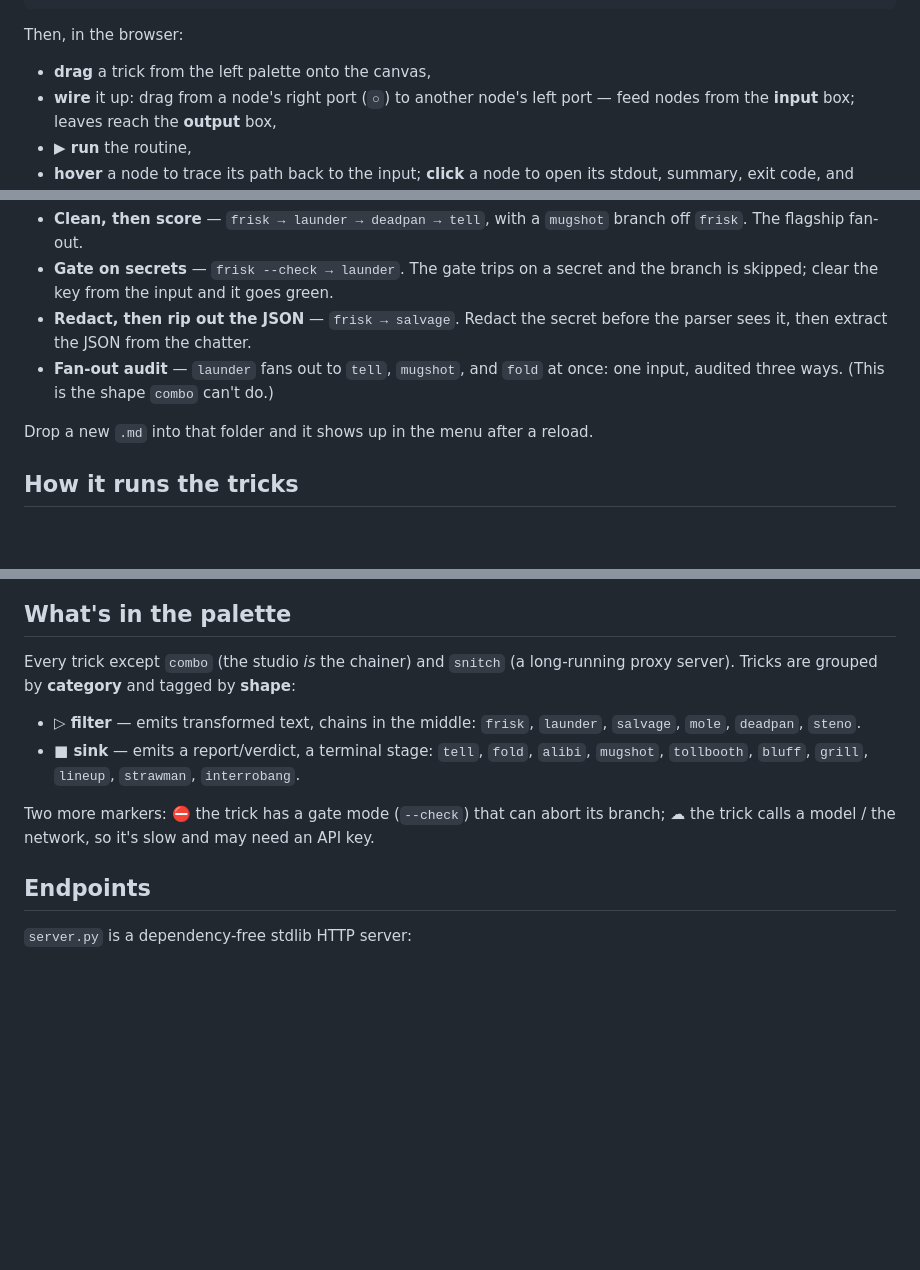
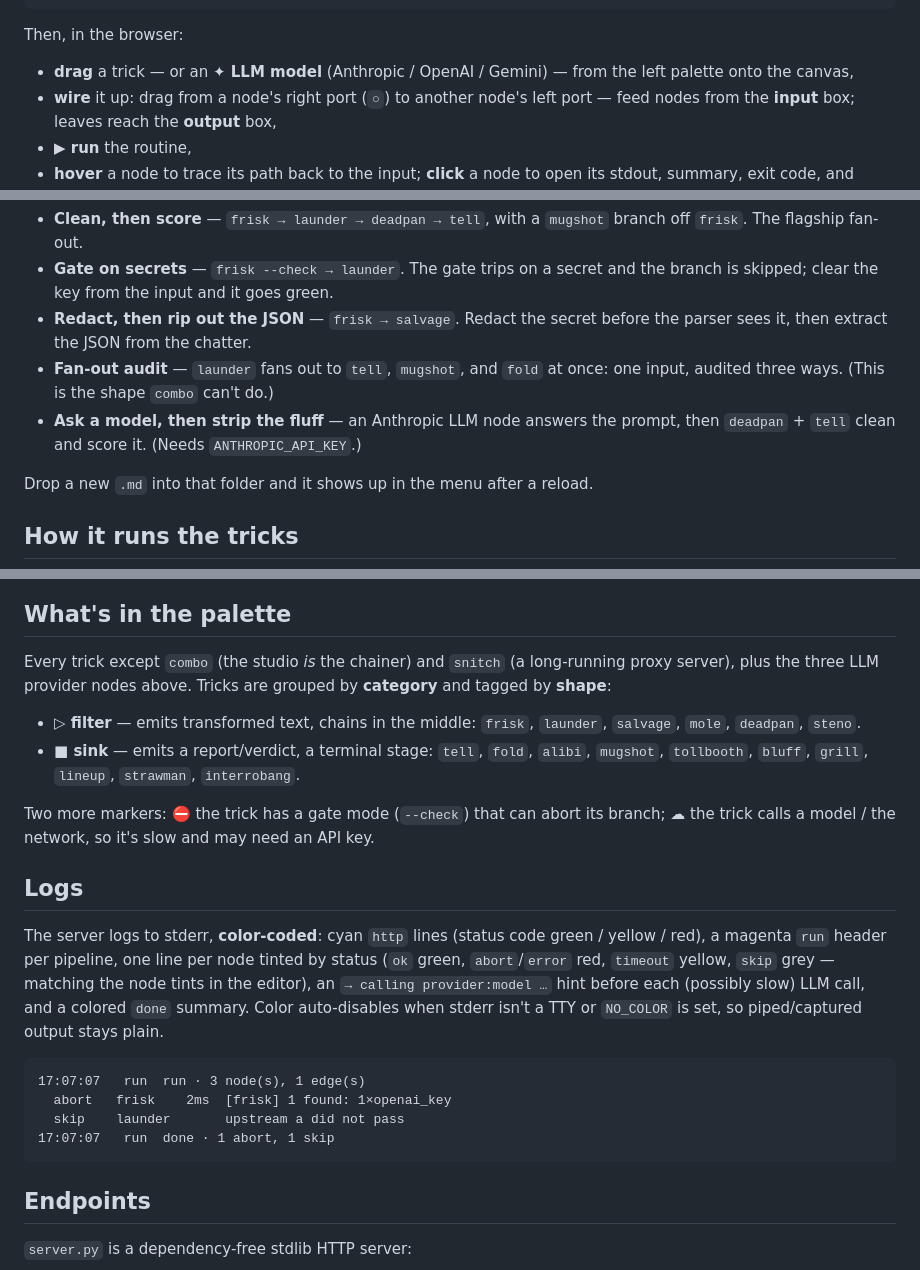
Before and after one commit to JGalego/Bag-of-Tricks, a Markdown page: studio/README.md, 3 parts joined by grey strips. Rendered like a GitHub page; blank space fills up the shorter version.

````diff
--- a/studio/README.md
+++ b/studio/README.md
@@ -24,7 +24,8 @@ just studio                        # same, via the task runner
 
 Then, in the browser:
 
-- **drag** a trick from the left palette onto the canvas,
+- **drag** a trick — or an **✦ LLM model** (Anthropic / OpenAI / Gemini) — from
+  the left palette onto the canvas,
 - **wire** it up: drag from a node's right port (`○`) to another node's left
   port — feed nodes from the **input** box; leaves reach the **output** box,
 - **▶ run** the routine,
@@ -91,6 +92,8 @@ offline:
   before the parser sees it, then extract the JSON from the chatter.
 - **Fan-out audit** — `launder` fans out to `tell`, `mugshot`, and `fold` at
   once: one input, audited three ways. (This is the shape `combo` can't do.)
+- **Ask a model, then strip the fluff** — an Anthropic LLM node answers the
+  prompt, then `deadpan` + `tell` clean and score it. (Needs `ANTHROPIC_API_KEY`.)
 
 Drop a new `.md` into that folder and it shows up in the menu after a reload.
 
@@ -114,8 +159,8 @@ own exit code. A per-node timeout (default 20s) guards the network tricks.
 ## What's in the palette
 
 Every trick except `combo` (the studio *is* the chainer) and `snitch` (a
-long-running proxy server). Tricks are grouped by **category** and tagged by
-**shape**:
+long-running proxy server), plus the three LLM provider nodes above. Tricks are
+grouped by **category** and tagged by **shape**:
 
 - **▷ filter** — emits transformed text, chains in the middle:
   `frisk`, `launder`, `salvage`, `mole`, `deadpan`, `steno`.
@@ -126,6 +171,22 @@ long-running proxy server). Tricks are grouped by **category** and tagged by
 Two more markers: **⛔** the trick has a gate mode (`--check`) that can abort its
 branch; **☁** the trick calls a model / the network, so it's slow and may need
 an API key.
+
+## Logs
+
+The server logs to stderr, **color-coded**: cyan `http` lines (status code green
+/ yellow / red), a magenta `run` header per pipeline, one line per node tinted by
+status (`ok` green, `abort`/`error` red, `timeout` yellow, `skip` grey — matching
+the node tints in the editor), an `→ calling provider:model …` hint before each
+(possibly slow) LLM call, and a colored `done` summary. Color auto-disables when
+stderr isn't a TTY or `NO_COLOR` is set, so piped/captured output stays plain.
+
+```
+17:07:07   run  run · 3 node(s), 1 edge(s)
+  abort   frisk    2ms  [frisk] 1 found: 1×openai_key
+  skip    launder       upstream a did not pass
+17:07:07   run  done · 1 abort, 1 skip
+```
 
 ## Endpoints
 
````
Also changed, not shown: other parts of studio/README.md (+42 -0 lines), studio/examples/ask-a-model.md (added, +15 -0 lines), studio/studio.png, 3 other files.
